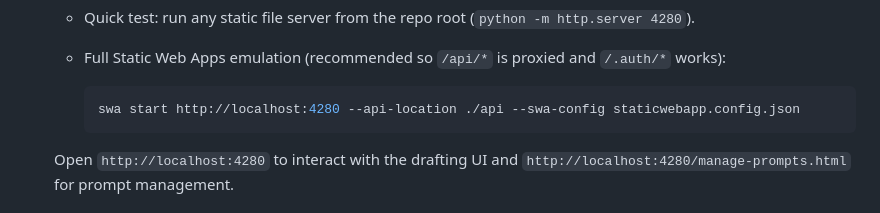
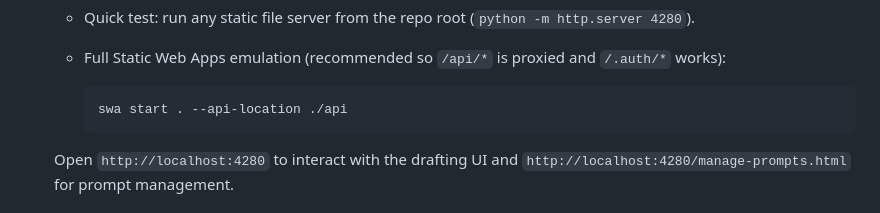
Before and after one commit to pwhelan6301/Polestar, a Markdown page: README.md, the part around the change. GitHub-like rendering.

Commit message:
docs: update SWA CLI instructions

````diff
--- a/README.md
+++ b/README.md
@@ -92,7 +92,7 @@ Polestar Document Drafter is an Azure Static Web Apps project that lets teams as
    - Full Static Web Apps emulation (recommended so `/api/*` is proxied and `/.auth/*` works):
 
      ```bash
-     swa start http://localhost:4280 --api-location ./api --swa-config staticwebapp.config.json
+     swa start . --api-location ./api
      ```
 
    Open `http://localhost:4280` to interact with the drafting UI and `http://localhost:4280/manage-prompts.html` for prompt management.
````
